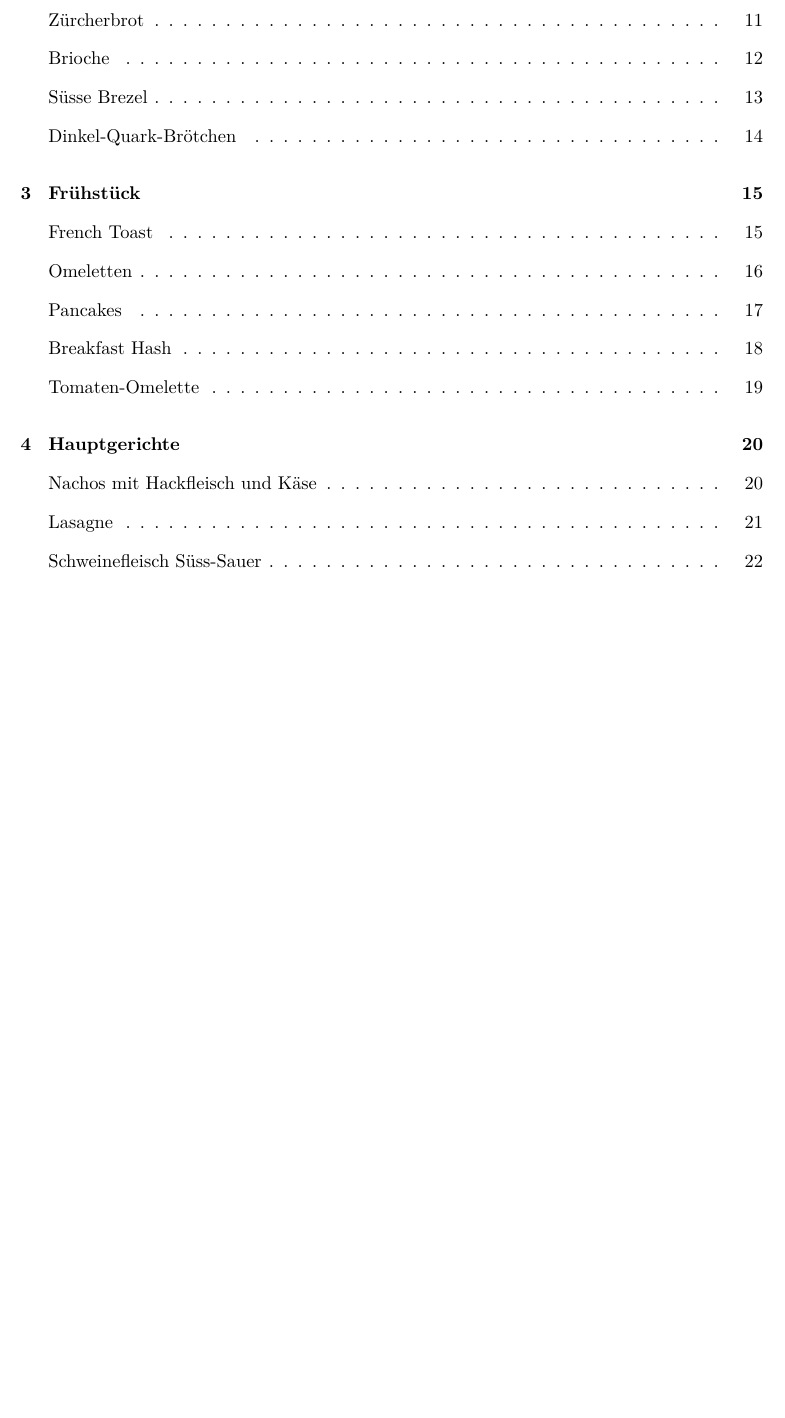
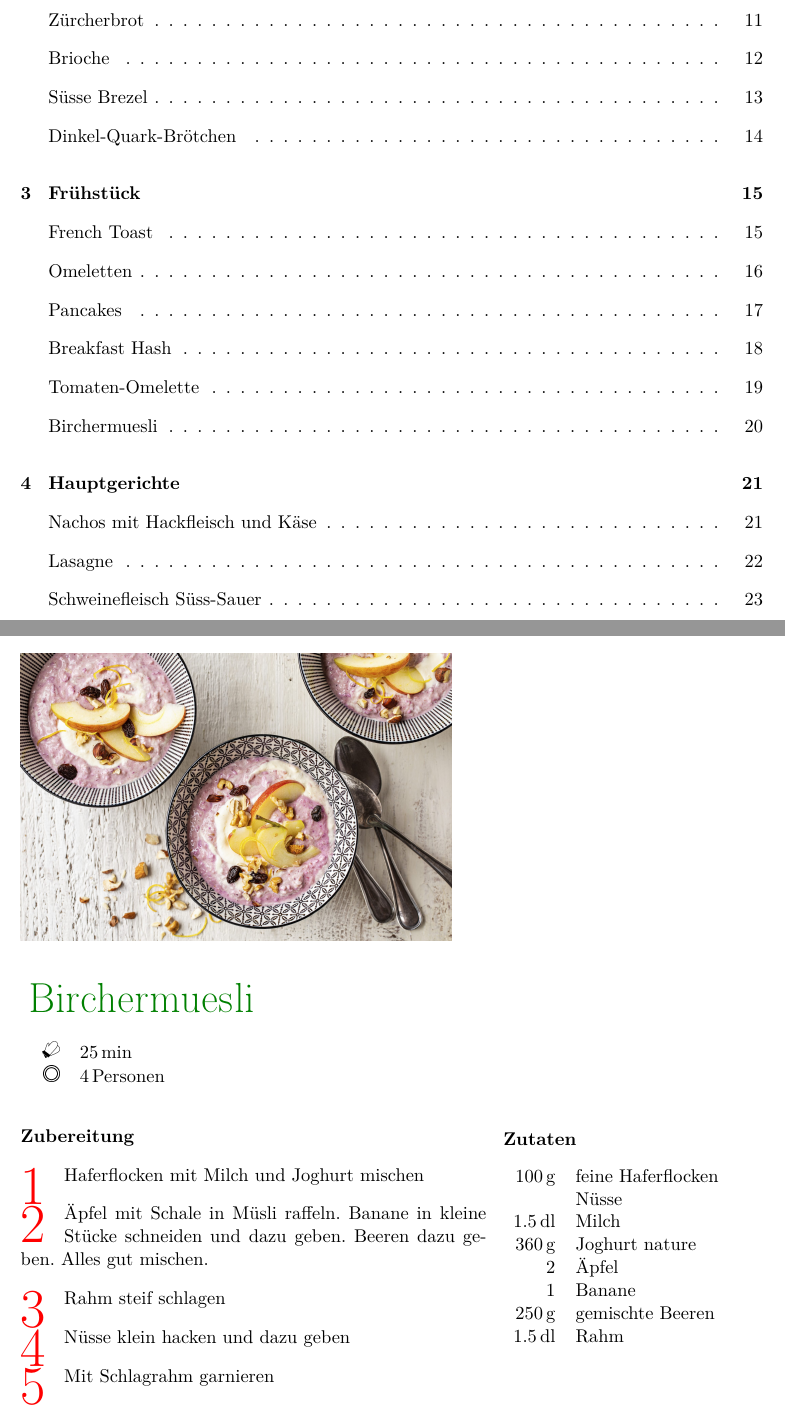
Before and after one commit to huserben/cookbook, a LaTeX document (MyCookbook.tex, which reads Sections/Breakfast/birchermueesli.tex): part of page 2 of 78 before the commit and two parts of pages 2 and 20 of 79 after it, the two joined at a grey line, cut so that both start at the same text, the shorter picture padded with empty space. Compiled offline with pdfLaTeX; a LaTeX package or settings file that is missing is left out.

Commit message:
Add Birchermuesli

```diff
--- /dev/null
+++ b/Sections/Breakfast/birchermueesli.tex
@@ -0,0 +1,34 @@
+\begin{recipe}
+	[
+	preparationtime = {\unit[25]{min}},
+	portion = {\portion{4}},
+	calory,
+	source
+	]
+	{Birchermuesli}
+	\graph
+	{
+		big=pictures/birchermueesli/birchermueesli.jpg
+	}
+
+	\ingredients
+	{
+		\unit[100]{g} & feine Haferflocken \\
+		& Nüsse \\
+		\unit[1.5]{dl} & Milch \\
+		\unit[360]{g} & Joghurt nature \\
+		2 & Äpfel \\
+		1 & Banane \\
+		\unit[250]{g} & gemischte Beeren \\
+		\unit[1.5]{dl} & Rahm \\
+	}
+
+	\preparation
+	{
+		\step Haferflocken mit Milch und Joghurt mischen
+		\step Äpfel mit Schale in Müsli raffeln. Banane in kleine Stücke schneiden und dazu geben. Beeren dazu geben. Alles gut mischen.
+		\step Rahm steif schlagen
+		\step Nüsse klein hacken und dazu geben
+		\step Mit Schlagrahm garnieren
+	}
+\end{recipe}
```
Also changed, not shown: Sections/Breakfast.tex (+3 -0 lines), pictures/birchermueesli/birchermueesli.jpg (added).
